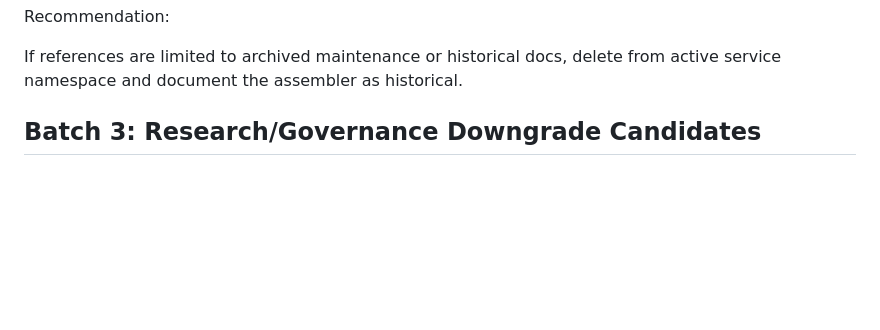
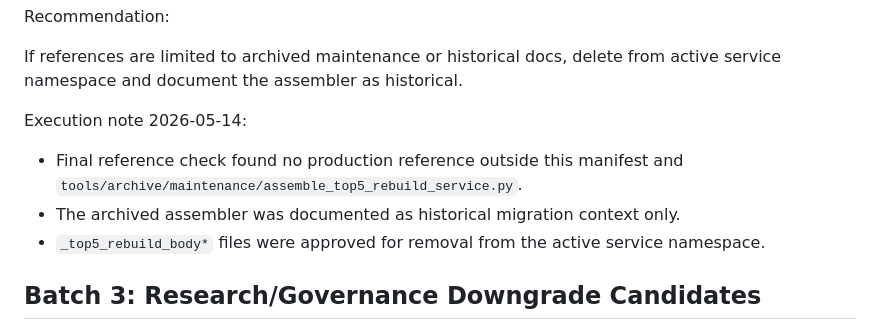
Before and after one commit to alveypro/v49, a Markdown page: docs/AIRIVO_SLIMMING_CLEANUP_MANIFEST_20260514.md, the part around the change. Drawn GitHub-style; blank space fills up the shorter version.

Commit message:
docs: record generated top5 cleanup

```diff
--- a/docs/AIRIVO_SLIMMING_CLEANUP_MANIFEST_20260514.md
+++ b/docs/AIRIVO_SLIMMING_CLEANUP_MANIFEST_20260514.md
@@ -87,6 +87,12 @@ Known context:
 Recommendation:
 
 If references are limited to archived maintenance or historical docs, delete from active service namespace and document the assembler as historical.
+
+Execution note 2026-05-14:
+
+- Final reference check found no production reference outside this manifest and `tools/archive/maintenance/assemble_top5_rebuild_service.py`.
+- The archived assembler was documented as historical migration context only.
+- `_top5_rebuild_body*` files were approved for removal from the active service namespace.
 
 ## Batch 3: Research/Governance Downgrade Candidates
 
```
Also changed, not shown: 1 other file.
